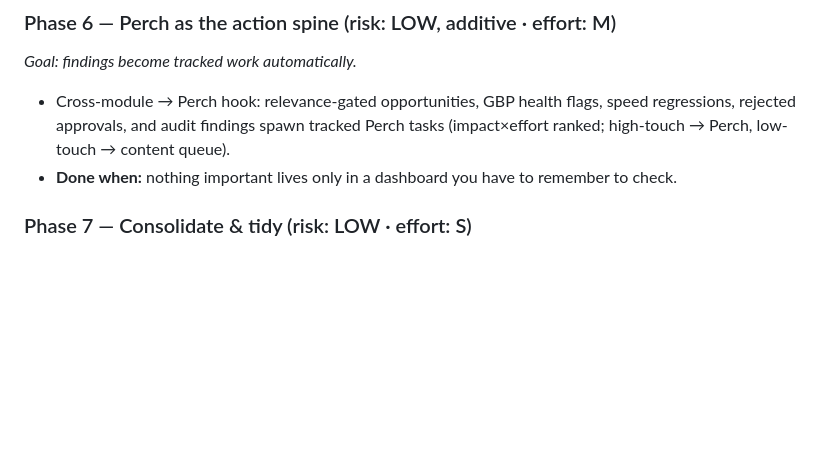
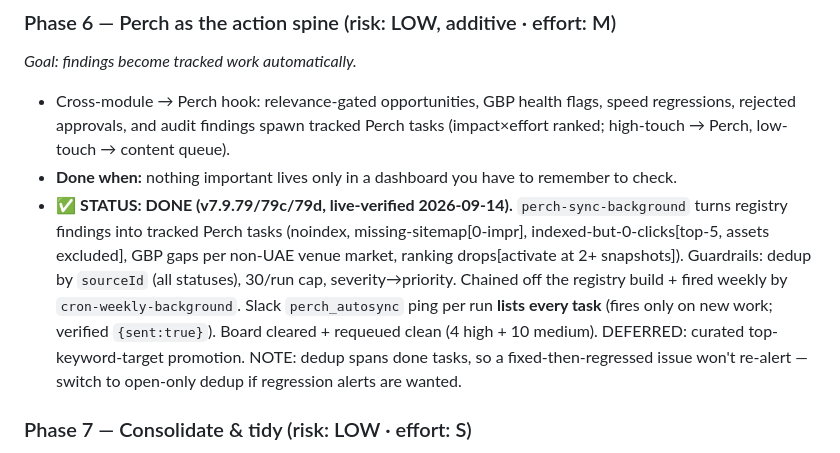
Before and after one commit to shazin-glitch/pickl-bonbird-seo, a Markdown page: NEST-REFINEMENT-PLAN.md, the part around the change. GitHub-like rendering; blank space fills up the shorter version.

Commit message:
docs: NEST-REFINEMENT-PLAN P6 done (Perch action spine + Slack all-tasks, live-verified)
Co-Authored-By: Claude Opus 4.8 <noreply@anthropic.com>

```diff
--- a/NEST-REFINEMENT-PLAN.md
+++ b/NEST-REFINEMENT-PLAN.md
@@ -125,6 +125,7 @@ Each phase is independently shippable and leaves the tool working. We do **one p
 *Goal: findings become tracked work automatically.*
 - Cross-module → Perch hook: relevance-gated opportunities, GBP health flags, speed regressions, rejected approvals, and audit findings spawn tracked Perch tasks (impact×effort ranked; high-touch → Perch, low-touch → content queue).
 - **Done when:** nothing important lives only in a dashboard you have to remember to check.
+- ✅ **STATUS: DONE (v7.9.79/79c/79d, live-verified 2026-09-14).** `perch-sync-background` turns registry findings into tracked Perch tasks (noindex, missing-sitemap[0-impr], indexed-but-0-clicks[top-5, assets excluded], GBP gaps per non-UAE venue market, ranking drops[activate at 2+ snapshots]). Guardrails: dedup by `sourceId` (all statuses), 30/run cap, severity→priority. Chained off the registry build + fired weekly by `cron-weekly-background`. Slack `perch_autosync` ping per run **lists every task** (fires only on new work; verified `{sent:true}`). Board cleared + requeued clean (4 high + 10 medium). DEFERRED: curated top-keyword-target promotion. NOTE: dedup spans done tasks, so a fixed-then-regressed issue won't re-alert — switch to open-only dedup if regression alerts are wanted.
 
 ### Phase 7 — Consolidate & tidy (risk: LOW · effort: S)
 - Collapse 5 audit buttons → 1, 3 review surfaces → 1, 3 opportunity surfaces → 1 canonical each.
```
